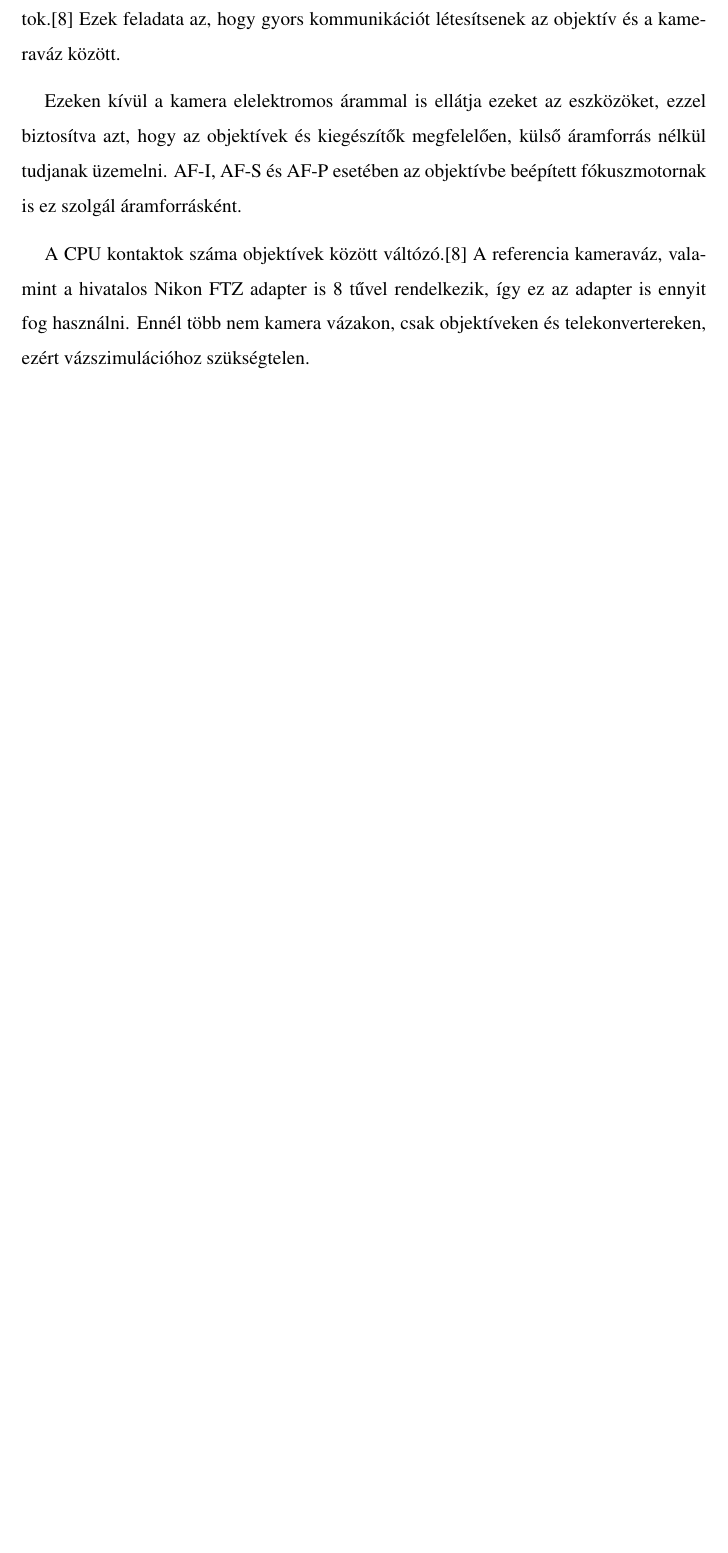
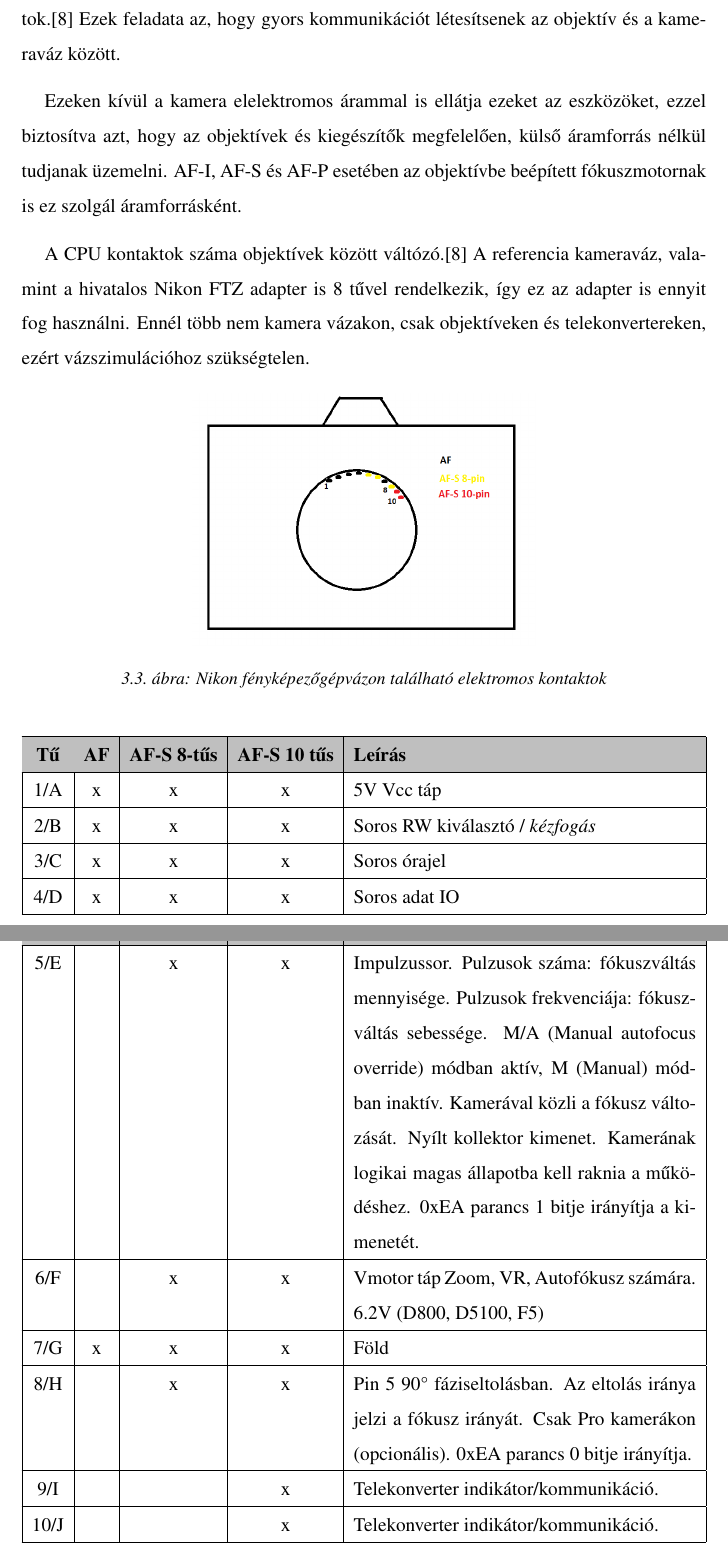
Before and after one commit to LoKolbasz/Projektmunka, a LaTeX thesis (diplomamunka-latex-template-master/main.tex, which reads diplomamunka-latex-template-master/chapters/3_Nikon_F_Bajonett.tex, diplomamunka-latex-template-master/template.tex): part of page 17 of 70 before the commit and two parts of pages 17 and 18 of 71 after it, the two joined at a grey line, cut so that both start at the same text, the shorter picture padded with empty space. Compiled offline with pdfLaTeX.

Commit message:
F mount kontaktleírás

```diff
--- a/diplomamunka-latex-template-master/chapters/3_Nikon_F_Bajonett.tex
+++ b/diplomamunka-latex-template-master/chapters/3_Nikon_F_Bajonett.tex
@@ -81,6 +81,48 @@ AF-I, AF-S és AF-P esetében az objektívbe beépített fókuszmotornak is ez s
 A CPU kontaktok száma objektívek között váltózó.\cite{Nikon_CPU}
 A referencia kameraváz, valamint a hivatalos Nikon FTZ adapter is 8 tűvel rendelkezik, így ez az adapter is ennyit fog használni.
 Ennél több nem kamera vázakon, csak objektíveken és telekonvertereken, ezért vázszimulációhoz szükségtelen.
+
+\begin{figure}[H]
+	\centering
+	\includegraphics[width=0.5\linewidth]{img/Fmount.png}
+	\caption{Nikon fényképezőgépvázon található elektromos kontaktok}
+	\label{fig:FMount}
+\end{figure}
+\keepXColumns
+\begin{tabularx}{\textwidth}{|c|c|c|c|X|}
+    \hline
+    \rowcolor{lightgray}\textbf{Tű} & \textbf{AF} & \textbf{AF-S 8-tűs} & \textbf{AF-S 10 tűs} & \textbf{Leírás} \\
+    \hline
+    \endfirsthead
+
+    \hline
+    \rowcolor{lightgray}\textbf{Tű} & \textbf{AF} & \textbf{AF-S 8-tűs} & \textbf{AF-S 10 tűs} & \textbf{Leírás} \\
+    \hline
+    \endhead
+
+    1/A & x & x & x & 5V Vcc táp \\
+    \hline
+    2/B & x & x & x & Soros RW kiválasztó / \textit{kézfogás} \\
+    \hline
+    3/C & x & x & x & Soros órajel \\
+    \hline
+    4/D & x & x & x & Soros adat IO \\
+    \hline
+    5/E &   & x & x & Impulzussor. Pulzusok száma: fókuszváltás mennyisége. Pulzusok frekvenciája: fókuszváltás sebessége. M/A (Manual autofocus override) módban aktív, M (Manual) módban inaktív. Kamerával közli a fókusz változását. Nyílt kollektor kimenet. Kamerának logikai magas állapotba kell raknia a működéshez. 0xEA parancs 1 bitje irányítja a kimenetét. \\
+    \hline
+    6/F &   & x & x & Vmotor táp Zoom, VR, Autofókusz számára. ~6.2V (D800, D5100, F5) \\
+    \hline
+    7/G & x & x & x & Föld \\
+    \hline
+    8/H &   & x & x & Pin 5 90° fáziseltolásban. Az eltolás iránya jelzi a fókusz irányát. Csak Pro kamerákon (opcionális). 0xEA parancs 0 bitje irányítja. \\
+    \hline
+    9/I &   &   & x & Telekonverter indikátor/kommunikáció. \\
+    \hline
+    10/J &   &   & x & Telekonverter indikátor/kommunikáció. \\
+    \hline
+    \caption{Nikon F csatlakozás kontaktok szerepei.}
+    \label{tab:nikon_pins}
+\end{tabularx}
 
 \subsection{Kommunikáció}
 A Nikon F bajonettcsatlakozónál az objektív és a fényképezőgépváz közötti kommunikáció történhet mechanikai(AI, AI-S jelölésű objektívek)\cite{Lens_naming}, elektronikai (E jelölésű objektívek)\cite{Lens_naming}, valamint egyszerre mechanikai és elektronikai (AI-P, AF, AF-I, D és G jelölésű objektívek)%\cite{Nikon_naming_convention}
--- a/diplomamunka-latex-template-master/template.tex
+++ b/diplomamunka-latex-template-master/template.tex
@@ -33,7 +33,7 @@
 \usepackage{algorithm}
 \usepackage{algpseudocode}
 \usepackage{multirow}
-\usepackage{tabularx}
+\usepackage{ltablex}
 \usepackage{cleveref}
 \usepackage{xcolor,colortbl}
 
```
Also changed, not shown: diplomamunka-latex-template-master/main.tex (+1 -1 lines), diplomamunka-latex-template-master/references.bib (+7 -0 lines), diplomamunka-latex-template-master/img/Fmount.png (added).
